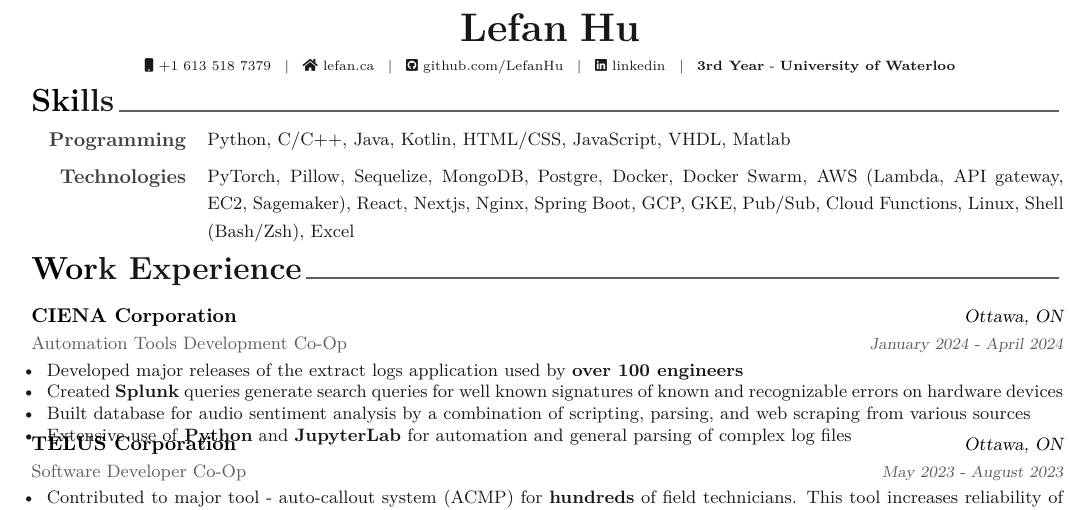
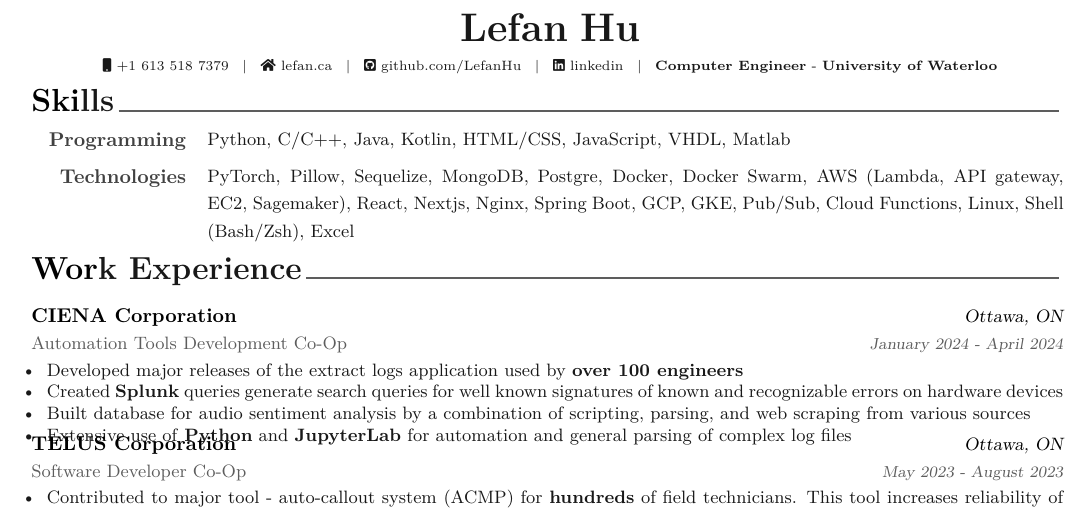
Before and after one commit to LefanHu/resume, a LaTeX CV (resume.tex): part of the page, cut so that both start at the same text. Compiled offline with XeLaTeX.

Commit message:
remove 3rd year & remove footer

```diff
--- a/resume.tex
+++ b/resume.tex
@@ -61,7 +61,7 @@
 % \googlescholar{googlescholar-id}{name-to-display}
 %% \firstname and \lastname will be used
 % \googlescholar{googlescholar-id}{}
-\extrainfo{\textbf{3rd Year} - \textbf{University of Waterloo}}
+\extrainfo{\textbf{Computer Engineer} - \textbf{University of Waterloo}}
 
 % \quote{``Simplicity is deceptively complicated."}
 
@@ -75,10 +75,10 @@
 
 % Print the footer with 3 arguments(<left>, <center>, <right>)
 % Leave any of these blank if they are not needed
-\makecvfooter
-  {\today}
-  {}
-  {\thepage}
+% \makecvfooter
+%   {\today}
+%   {}
+%   {\thepage}
 
 
 %-------------------------------------------------------------------------------
```
